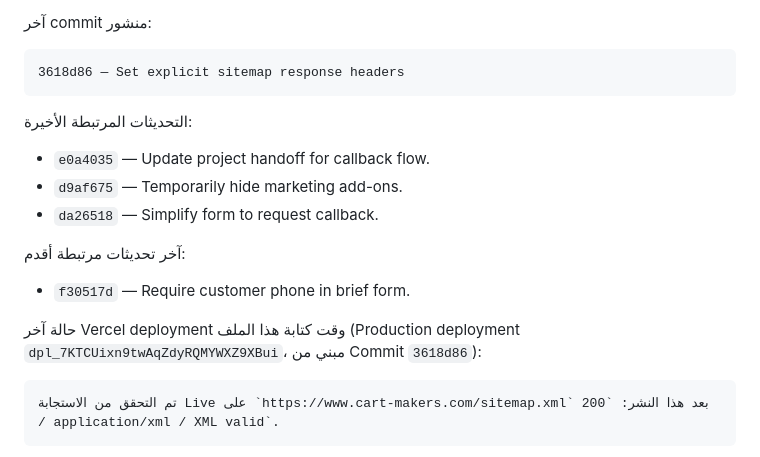
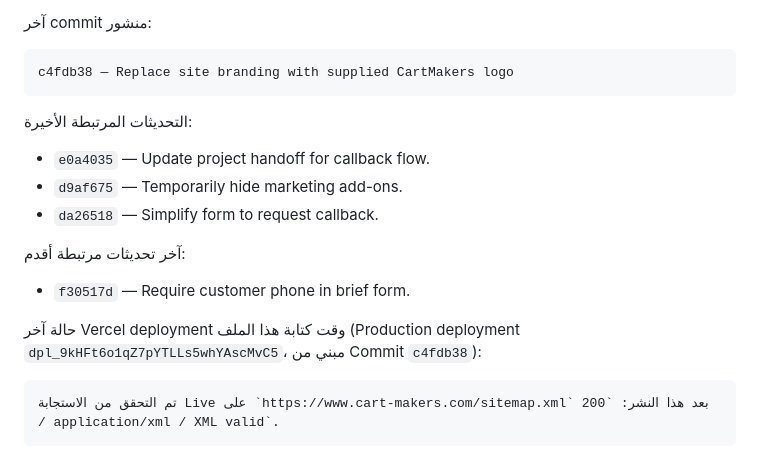
Before and after one commit to aliabdelazim7/CARTMAKERS, a Markdown page: HANDOFF.md, the part around the change. Drawn GitHub-style.

Commit message:
Document new logo release

````diff
--- a/HANDOFF.md
+++ b/HANDOFF.md
@@ -385,7 +385,7 @@ https://www.cart-makers.com/
 
 آخر commit منشور:
 ```text
-3618d86 — Set explicit sitemap response headers
+c4fdb38 — Replace site branding with supplied CartMakers logo
 ```
 
 التحديثات المرتبطة الأخيرة:
@@ -396,7 +396,7 @@ https://www.cart-makers.com/
 آخر تحديثات مرتبطة أقدم:
 - `f30517d` — Require customer phone in brief form.
 
-حالة آخر Vercel deployment وقت كتابة هذا الملف (Production deployment `dpl_7KTCUixn9twAqZdyRQMYWXZ9XBui`، مبني من Commit `3618d86`):
+حالة آخر Vercel deployment وقت كتابة هذا الملف (Production deployment `dpl_9kHFt6o1qZ7pYTLLs5whYAscMvC5`، مبني من Commit `c4fdb38`):
 
 ```text
 تم التحقق من الاستجابة Live على `https://www.cart-makers.com/sitemap.xml` بعد هذا النشر: `200 / application/xml / XML valid`.
````
